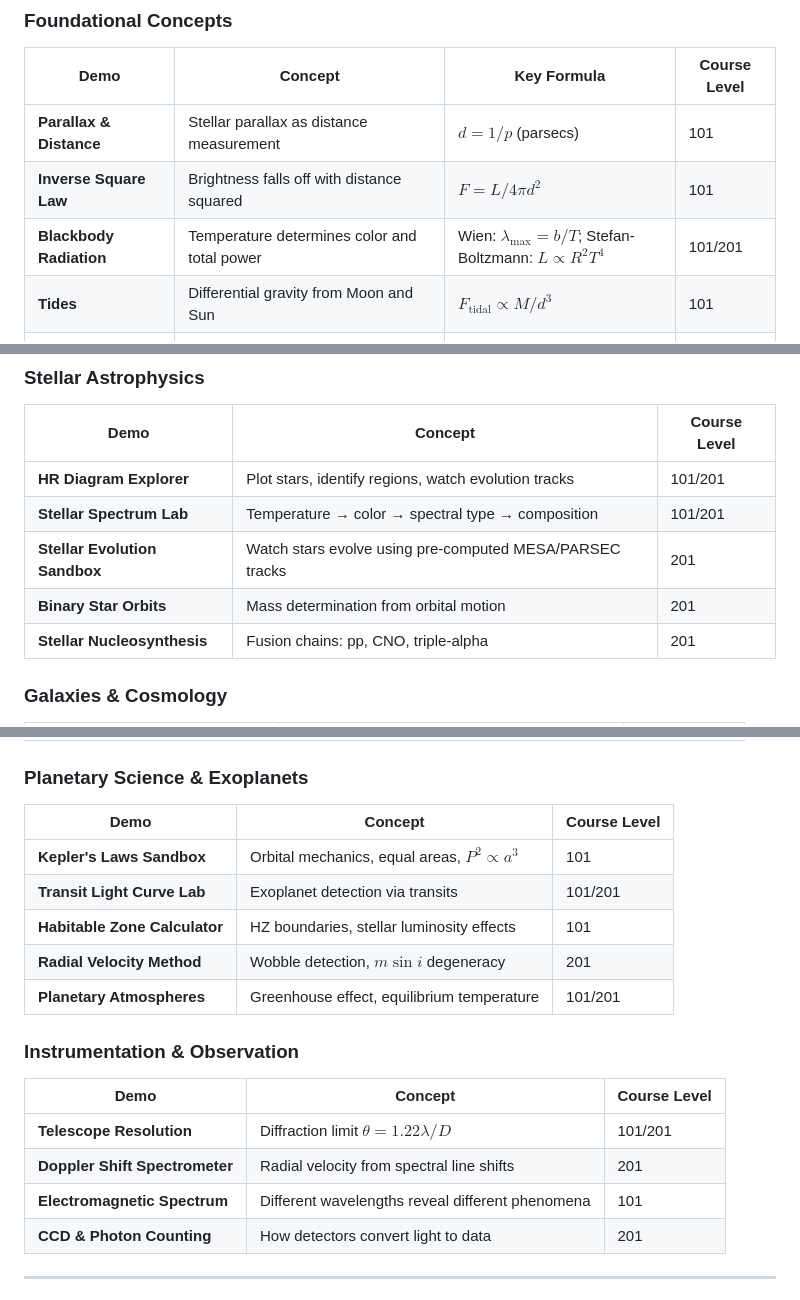
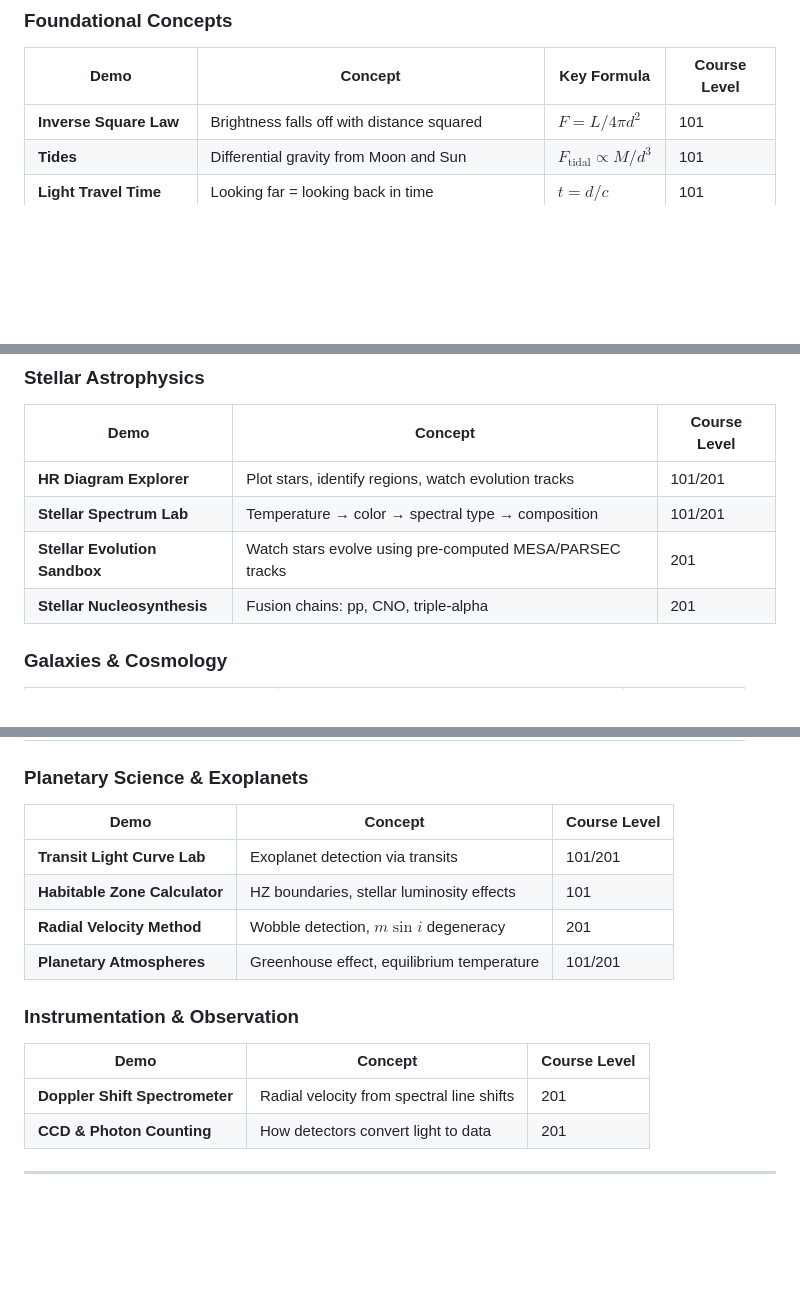
Before and after one commit to astrobytes-edu/astr101-sp26, a Markdown page: demos/README.md, 3 parts joined by grey strips. GitHub-like rendering; blank space fills up the shorter version.

```diff
--- a/demos/README.md
+++ b/demos/README.md
@@ -194,9 +265,7 @@ Full catalog of planned demos, organized by topic area:
 
 | Demo | Concept | Key Formula | Course Level |
 |------|---------|-------------|--------------|
-| **Parallax & Distance** | Stellar parallax as distance measurement | $d = 1/p$ (parsecs) | 101 |
 | **Inverse Square Law** | Brightness falls off with distance squared | $F = L / 4\pi d^2$ | 101 |
-| **Blackbody Radiation** | Temperature determines color and total power | Wien: $\lambda_{\max} = b/T$; Stefan-Boltzmann: $L \propto R^2 T^4$ | 101/201 |
 | **Tides** | Differential gravity from Moon and Sun | $F_{\text{tidal}} \propto M/d^3$ | 101 |
 | **Light Travel Time** | Looking far = looking back in time | $t = d/c$ | 101 |
 | **Cosmic Distance Ladder** | Chain of methods: parallax → Cepheids → Type Ia → Hubble | Multi-step | 201 |
@@ -208,7 +277,6 @@ Full catalog of planned demos, organized by topic area:
 | **HR Diagram Explorer** | Plot stars, identify regions, watch evolution tracks | 101/201 |
 | **Stellar Spectrum Lab** | Temperature → color → spectral type → composition | 101/201 |
 | **Stellar Evolution Sandbox** | Watch stars evolve using pre-computed MESA/PARSEC tracks | 201 |
-| **Binary Star Orbits** | Mass determination from orbital motion | 201 |
 | **Stellar Nucleosynthesis** | Fusion chains: pp, CNO, triple-alpha | 201 |
 
 ### Galaxies & Cosmology
@@ -225,7 +293,6 @@ Full catalog of planned demos, organized by topic area:
 
 | Demo | Concept | Course Level |
 |------|---------|--------------|
-| **Kepler's Laws Sandbox** | Orbital mechanics, equal areas, $P^2 \propto a^3$ | 101 |
 | **Transit Light Curve Lab** | Exoplanet detection via transits | 101/201 |
 | **Habitable Zone Calculator** | HZ boundaries, stellar luminosity effects | 101 |
 | **Radial Velocity Method** | Wobble detection, $m \sin i$ degeneracy | 201 |
@@ -235,9 +302,7 @@ Full catalog of planned demos, organized by topic area:
 
 | Demo | Concept | Course Level |
 |------|---------|--------------|
-| **Telescope Resolution** | Diffraction limit $\theta = 1.22\lambda/D$ | 101/201 |
 | **Doppler Shift Spectrometer** | Radial velocity from spectral line shifts | 201 |
-| **Electromagnetic Spectrum** | Different wavelengths reveal different phenomena | 101 |
 | **CCD & Photon Counting** | How detectors convert light to data | 201 |
 
 ---
```
Also changed, not shown: other parts of demos/README.md (+88 -17 lines), demos/CHANGELOG.md (+12 -1 lines).
